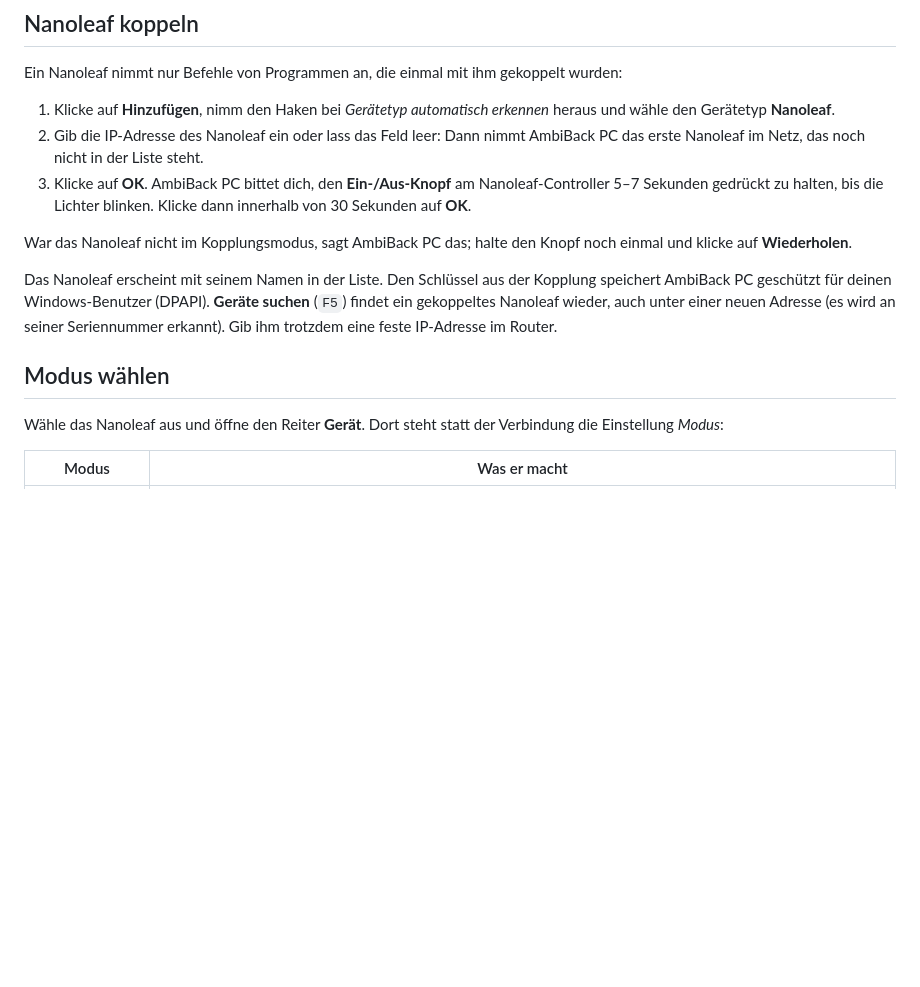
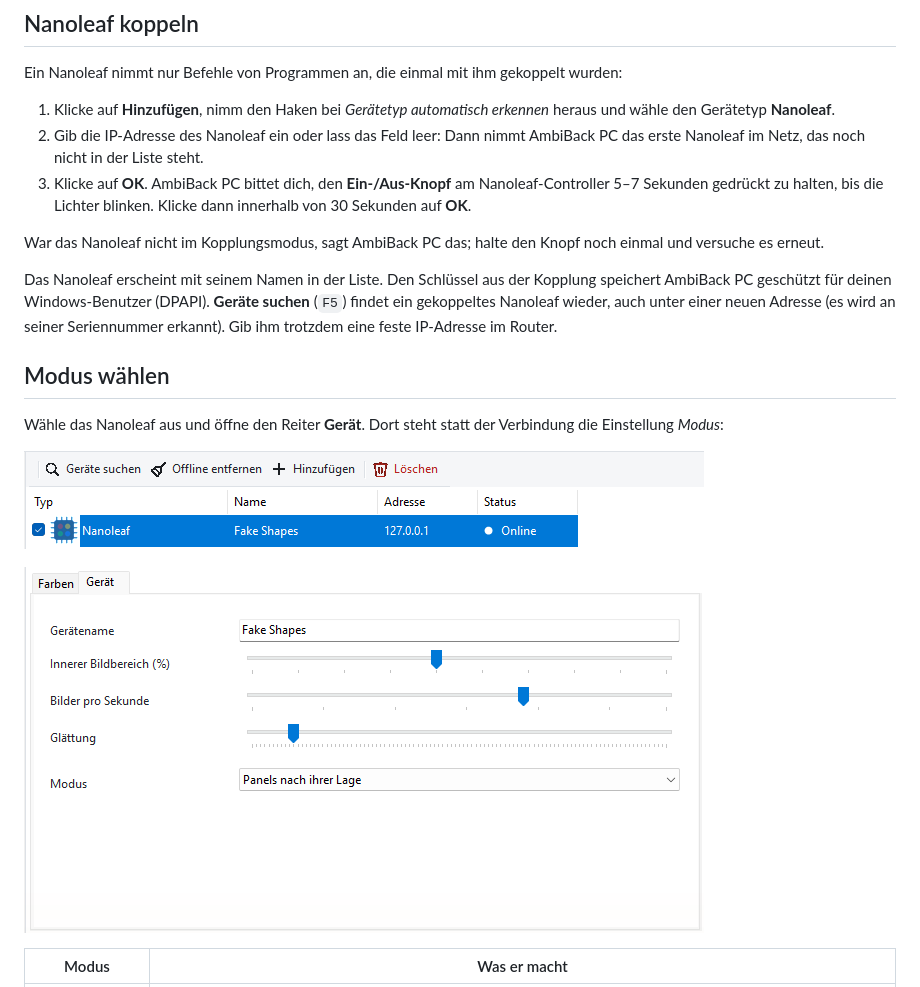
Before and after one commit to ambiback/ambiback-pc, a Markdown page: docs/de/nanoleaf.md, the part around the change. Drawn GitHub-style; pictures changed too: docs/images/nanoleaf_device_de.png (added); blank space fills up the shorter version.

```diff
--- a/docs/de/nanoleaf.md
+++ b/docs/de/nanoleaf.md
@@ -12,13 +12,16 @@ Ein Nanoleaf nimmt nur Befehle von Programmen an, die einmal mit ihm gekoppelt w
 2. Gib die IP-Adresse des Nanoleaf ein oder lass das Feld leer: Dann nimmt AmbiBack PC das erste Nanoleaf im Netz, das noch nicht in der Liste steht.
 3. Klicke auf **OK**. AmbiBack PC bittet dich, den **Ein-/Aus-Knopf** am Nanoleaf-Controller 5–7 Sekunden gedrückt zu halten, bis die Lichter blinken. Klicke dann innerhalb von 30 Sekunden auf **OK**.
 
-War das Nanoleaf nicht im Kopplungsmodus, sagt AmbiBack PC das; halte den Knopf noch einmal und klicke auf **Wiederholen**.
+War das Nanoleaf nicht im Kopplungsmodus, sagt AmbiBack PC das; halte den Knopf noch einmal und versuche es erneut.
 
 Das Nanoleaf erscheint mit seinem Namen in der Liste. Den Schlüssel aus der Kopplung speichert AmbiBack PC geschützt für deinen Windows-Benutzer (DPAPI). **Geräte suchen** (`F5`) findet ein gekoppeltes Nanoleaf wieder, auch unter einer neuen Adresse (es wird an seiner Seriennummer erkannt). Gib ihm trotzdem eine feste IP-Adresse im Router.
 
 ## Modus wählen
 
 Wähle das Nanoleaf aus und öffne den Reiter **Gerät**. Dort steht statt der Verbindung die Einstellung *Modus*:
+
+![Nanoleaf mit der Einstellung Modus auf dem Reiter Gerät](../images/nanoleaf_device_de.png)
+
 
 | Modus | Was er macht |
 | --- | --- |
```
Also changed, not shown: docs/en/nanoleaf.md (+4 -1 lines), docs/images/nanoleaf_device_en.png (added), 1 other file.
